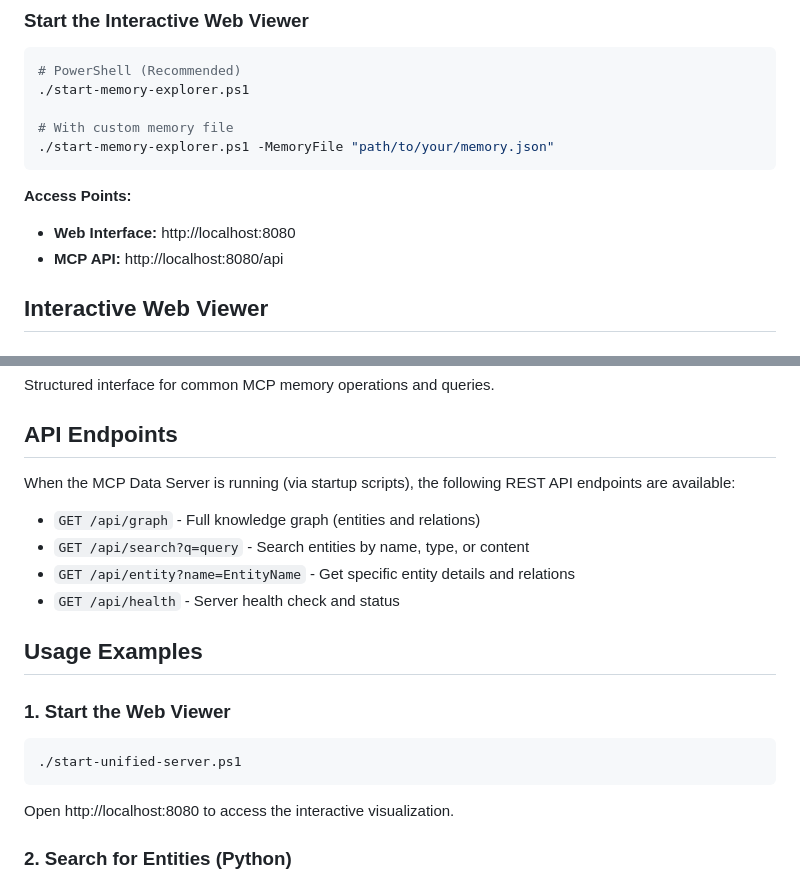
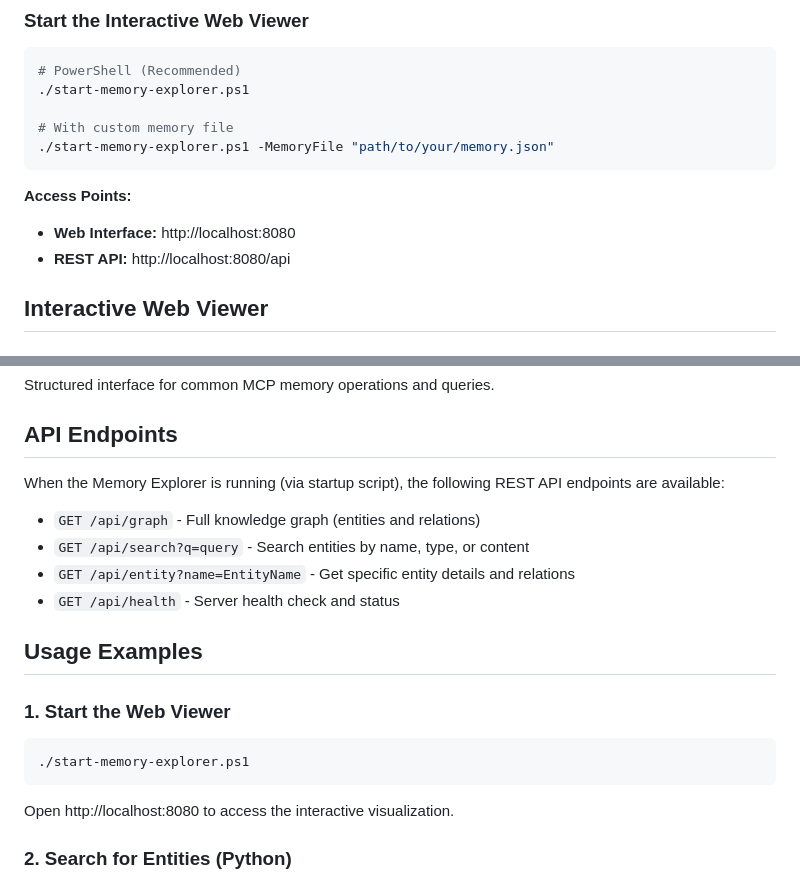
Before and after one commit to enthali/MemoryGraphExplorer, a Markdown page: README.md, 2 parts joined by grey strips. GitHub-like rendering.

````diff
--- a/README.md
+++ b/README.md
@@ -25,7 +25,7 @@ This directory provides a complete solution for managing and visualizing your pr
 
 **Access Points:**
 - **Web Interface:** http://localhost:8080
-- **MCP API:** http://localhost:8080/api
+- **REST API:** http://localhost:8080/api
 
 ## Interactive Web Viewer
 
@@ -88,7 +88,7 @@ Structured interface for common MCP memory operations and queries.
 
 ## API Endpoints
 
-When the MCP Data Server is running (via startup scripts), the following REST API endpoints are available:
+When the Memory Explorer is running (via startup script), the following REST API endpoints are available:
 
 - `GET /api/graph` - Full knowledge graph (entities and relations)
 - `GET /api/search?q=query` - Search entities by name, type, or content
@@ -100,7 +100,7 @@ When the MCP Data Server is running (via startup scripts), the following REST AP
 ### 1. Start the Web Viewer
 
 ```powershell
-./start-unified-server.ps1
+./start-memory-explorer.ps1
 ```
 
 Open http://localhost:8080 to access the interactive visualization.
````
